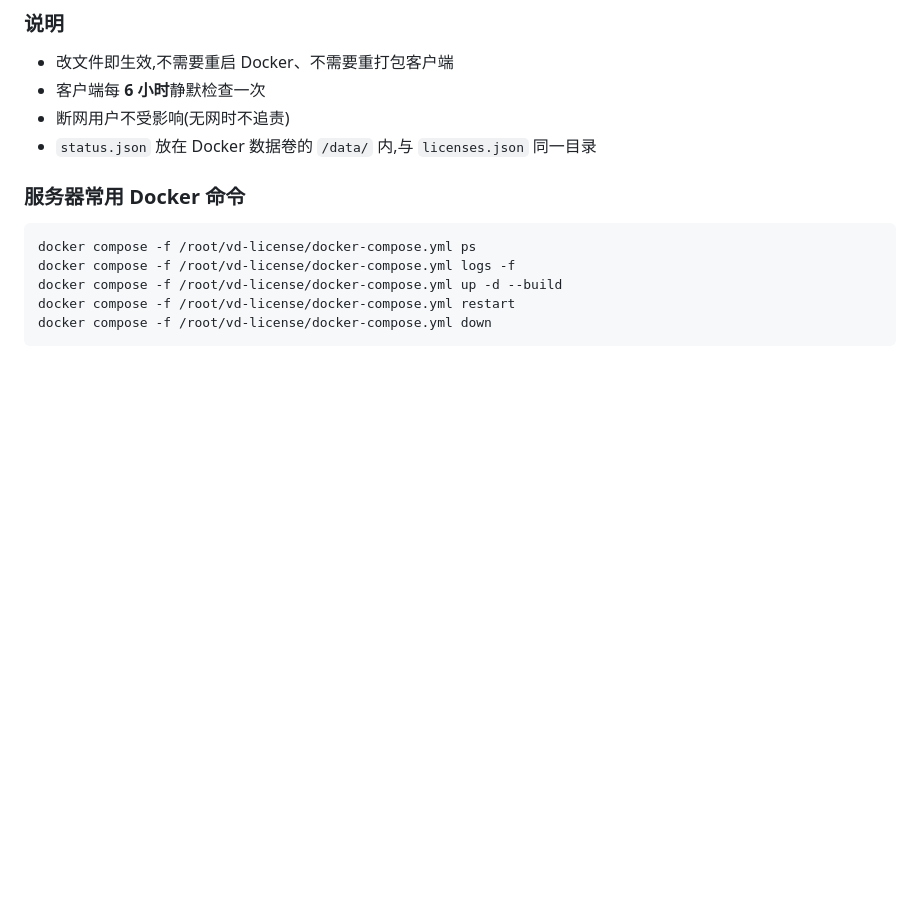
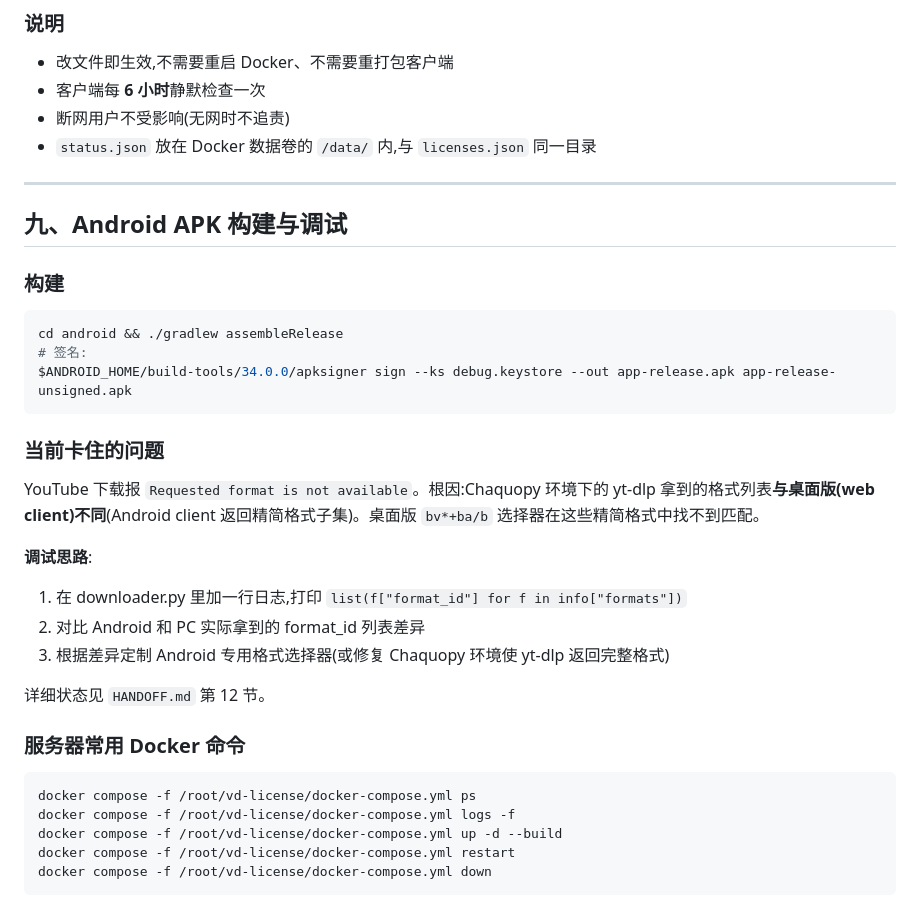
Before and after one commit to yao83383/videodownloader, a Markdown page: OPERATIONS.md, the part around the change. Rendered like a GitHub page; blank space fills up the shorter version.

````diff
--- a/OPERATIONS.md
+++ b/OPERATIONS.md
@@ -220,6 +220,26 @@ cat /root/vd-license/data/status.json
 - 断网用户不受影响(无网时不追责)
 - `status.json` 放在 Docker 数据卷的 `/data/` 内,与 `licenses.json` 同一目录
 
+---
+## 九、Android APK 构建与调试
+
+### 构建
+```bash
+cd android && ./gradlew assembleRelease
+# 签名:
+$ANDROID_HOME/build-tools/34.0.0/apksigner sign --ks debug.keystore --out app-release.apk app-release-unsigned.apk
+```
+
+### 当前卡住的问题
+YouTube 下载报 `Requested format is not available`。根因:Chaquopy 环境下的 yt-dlp 拿到的格式列表**与桌面版(web client)不同**(Android client 返回精简格式子集)。桌面版 `bv*+ba/b` 选择器在这些精简格式中找不到匹配。
+
+**调试思路**:
+1. 在 downloader.py 里加一行日志,打印 `list(f["format_id"] for f in info["formats"])`
+2. 对比 Android 和 PC 实际拿到的 format_id 列表差异
+3. 根据差异定制 Android 专用格式选择器(或修复 Chaquopy 环境使 yt-dlp 返回完整格式)
+
+详细状态见 `HANDOFF.md` 第 12 节。
+
 ### 服务器常用 Docker 命令
 ```bash
 docker compose -f /root/vd-license/docker-compose.yml ps
````
Also changed, not shown: HANDOFF.md (+48 -0 lines).
